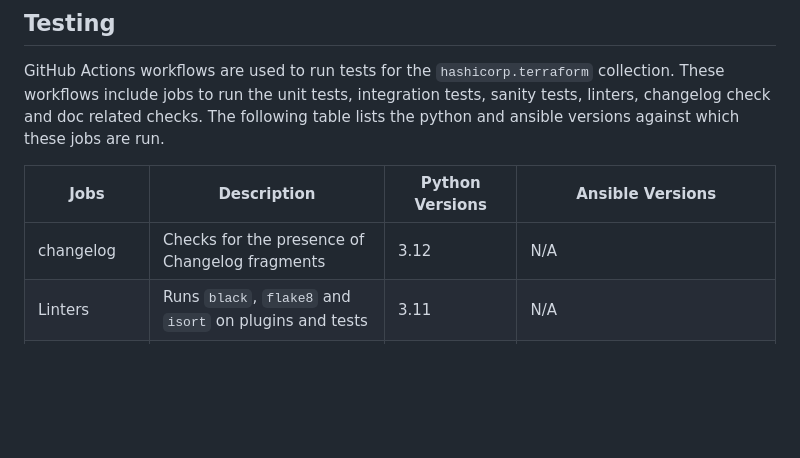
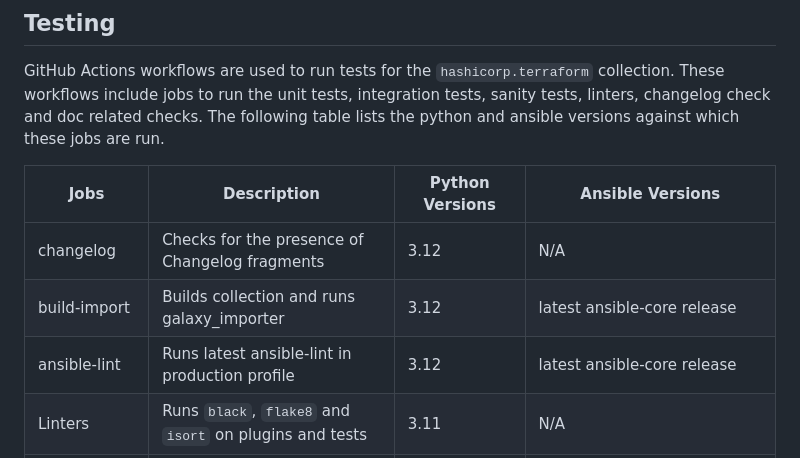
Before and after one commit to hashicorp/terraform-ansible-collection, a Markdown page: README.md, the part around the change. GitHub-like rendering; blank space fills up the shorter version.

Commit message:
update
Signed-off-by: NilashishC <nchakrab@redhat.com>

```diff
--- a/README.md
+++ b/README.md
@@ -98,7 +98,9 @@ GitHub Actions workflows are used to run tests for the `hashicorp.terraform` col
 
 | Jobs | Description | Python Versions | Ansible Versions |
 | ------ |-------| ------ | -----------|
-| changelog |Checks for the presence of Changelog fragments | 3.12 | N/A |
+| changelog | Checks for the presence of Changelog fragments | 3.12 | N/A |
+| build-import | Builds collection and runs galaxy_importer  | 3.12 | latest ansible-core release |
+| ansible-lint | Runs latest ansible-lint in production profile | 3.12 | latest ansible-core release |
 | Linters | Runs `black`, `flake8` and `isort` on plugins and tests | 3.11 | N/A |
 | Sanity | Runs ansible-test sanity | 3.10, 3.11, 3.12, 3.13 | stable-2.16, stable-2.17, stable-2.18, stable-2.19, devel, milestone |
 | Unit tests | Executes the unit test cases | 3.10, 3.11, 3.12, 3.13 | stable-2.16, stable-2.17, stable-2.18, stable-2.19, devel, milestone |
```
